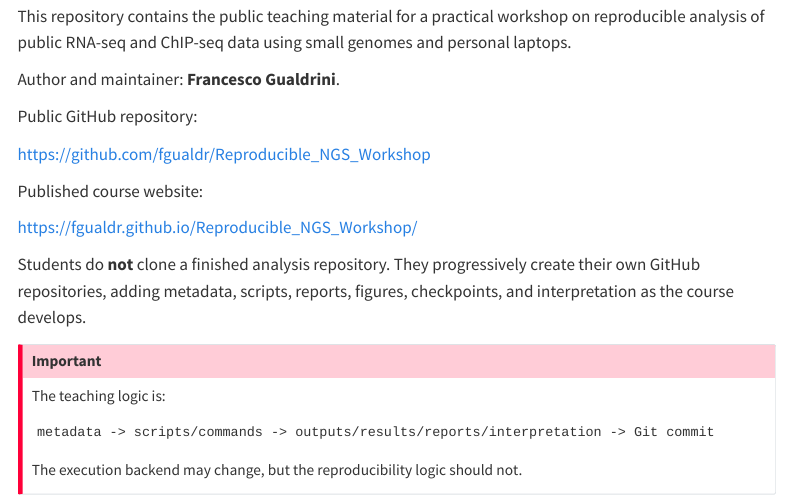
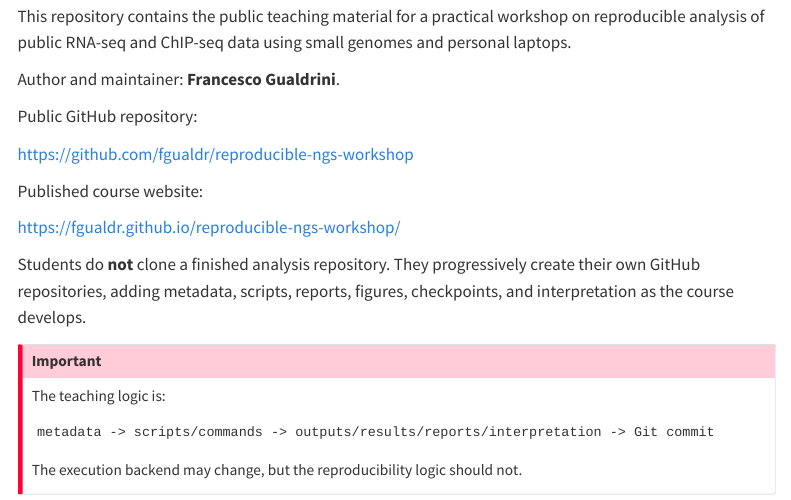
Before and after one commit to fgualdr/reproducible-ngs-workshop, a Quarto document (index.qmd): the page in a window 1100 px wide, from 250 px down. Rendered offline with R 4.5, knitr and Pandoc in place of Quarto, with nearby package versions; menus at the side of the page are left out.

Commit message:
Initial workshop website and teaching materials

```diff
--- a/_quarto.yml
+++ b/_quarto.yml
@@ -15,12 +15,12 @@ project:
 
 website:
   title: "Reproducible NGS Data Analysis on Personal Laptops"
-  site-url: "https://fgualdr.github.io/Reproducible_NGS_Workshop/"
-  repo-url: "https://github.com/fgualdr/Reproducible_NGS_Workshop"
+  site-url: "https://fgualdr.github.io/reproducible-ngs-workshop/"
+  repo-url: "https://github.com/fgualdr/reproducible-ngs-workshop"
   repo-actions: [source, issue]
   page-footer:
     left: "Author: Francesco Gualdrini"
-    right: "Source: [github.com/fgualdr/Reproducible_NGS_Workshop](https://github.com/fgualdr/Reproducible_NGS_Workshop)"
+    right: "Source: [github.com/fgualdr/reproducible-ngs-workshop](https://github.com/fgualdr/reproducible-ngs-workshop)"
   sidebar:
     style: docked
     search: true
--- a/index.qmd
+++ b/index.qmd
@@ -15,11 +15,11 @@ Author and maintainer: **Francesco Gualdrini**.
 
 Public GitHub repository:
 
-[https://github.com/fgualdr/Reproducible_NGS_Workshop](https://github.com/fgualdr/Reproducible_NGS_Workshop)
+[https://github.com/fgualdr/reproducible-ngs-workshop](https://github.com/fgualdr/reproducible-ngs-workshop)
 
 Published course website:
 
-[https://fgualdr.github.io/Reproducible_NGS_Workshop/](https://fgualdr.github.io/Reproducible_NGS_Workshop/)
+[https://fgualdr.github.io/reproducible-ngs-workshop/](https://fgualdr.github.io/reproducible-ngs-workshop/)
 
 Students do **not** clone a finished analysis repository. They progressively create their own GitHub repositories, adding metadata, scripts, reports, figures, checkpoints, and interpretation as the course develops.
 
```
Also changed, not shown: release_workflow.md (+3 -3 lines), README.md, 1 other file.
